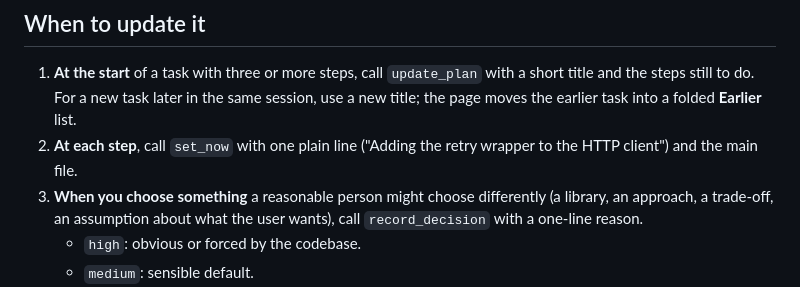
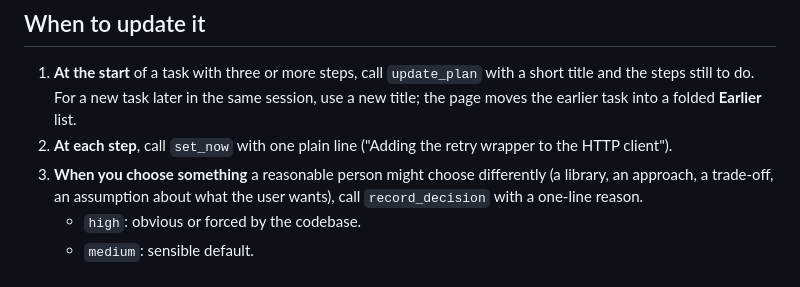
Before and after one commit to Sharath-majjigi/agent-status-page, a Markdown page: skills/keep-status/SKILL.md, the part around the change. Drawn GitHub-style.

```diff
--- a/skills/keep-status/SKILL.md
+++ b/skills/keep-status/SKILL.md
@@ -10,7 +10,7 @@ The user watches a small page instead of interrupting you. It shows your steps a
 ## When to update it
 
 1. **At the start** of a task with three or more steps, call `update_plan` with a short title and the steps still to do. For a new task later in the same session, use a new title; the page moves the earlier task into a folded **Earlier** list.
-2. **At each step**, call `set_now` with one plain line ("Adding the retry wrapper to the HTTP client") and the main file.
+2. **At each step**, call `set_now` with one plain line ("Adding the retry wrapper to the HTTP client").
 3. **When you choose something** a reasonable person might choose differently (a library, an approach, a trade-off, an assumption about what the user wants), call `record_decision` with a one-line reason.
    - `high`: obvious or forced by the codebase.
    - `medium`: sensible default.
```
Also changed, not shown: README.md (+1 -1 lines), docs/desktop-dark.png, docs/desktop-light.png, docs/phone-dark.png, docs/phone-light.png, 4 other files.
